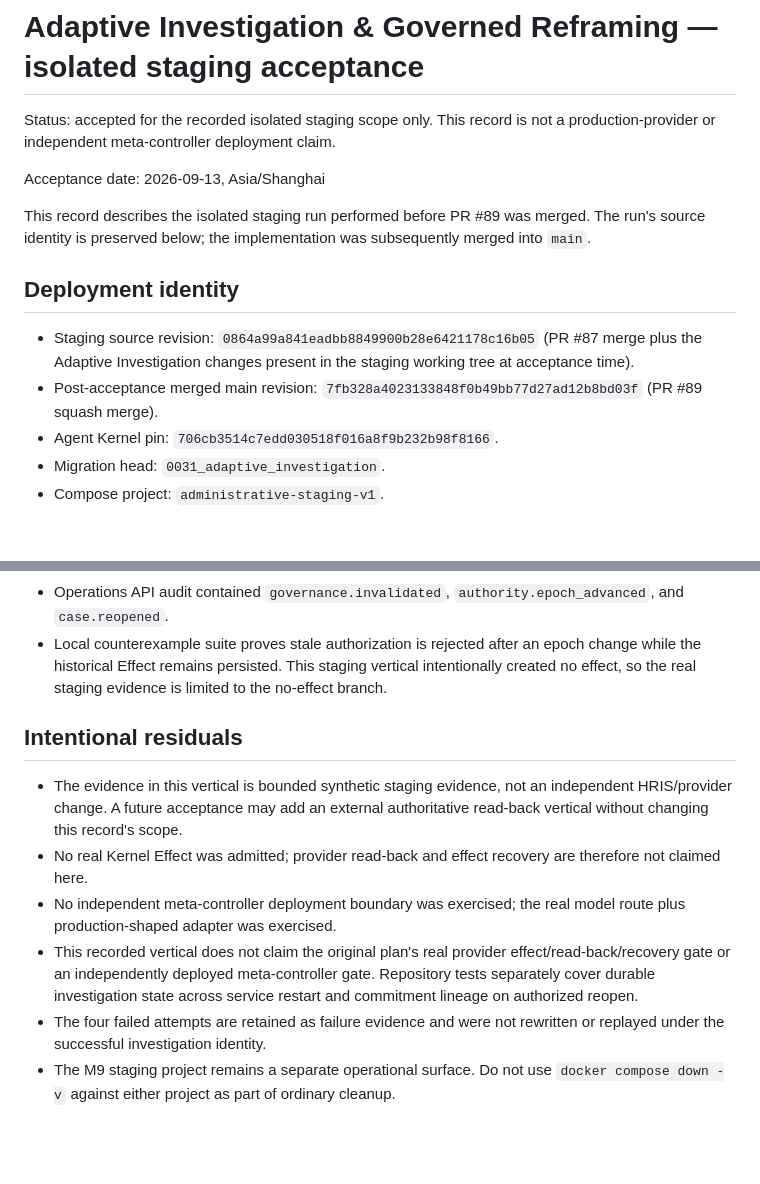
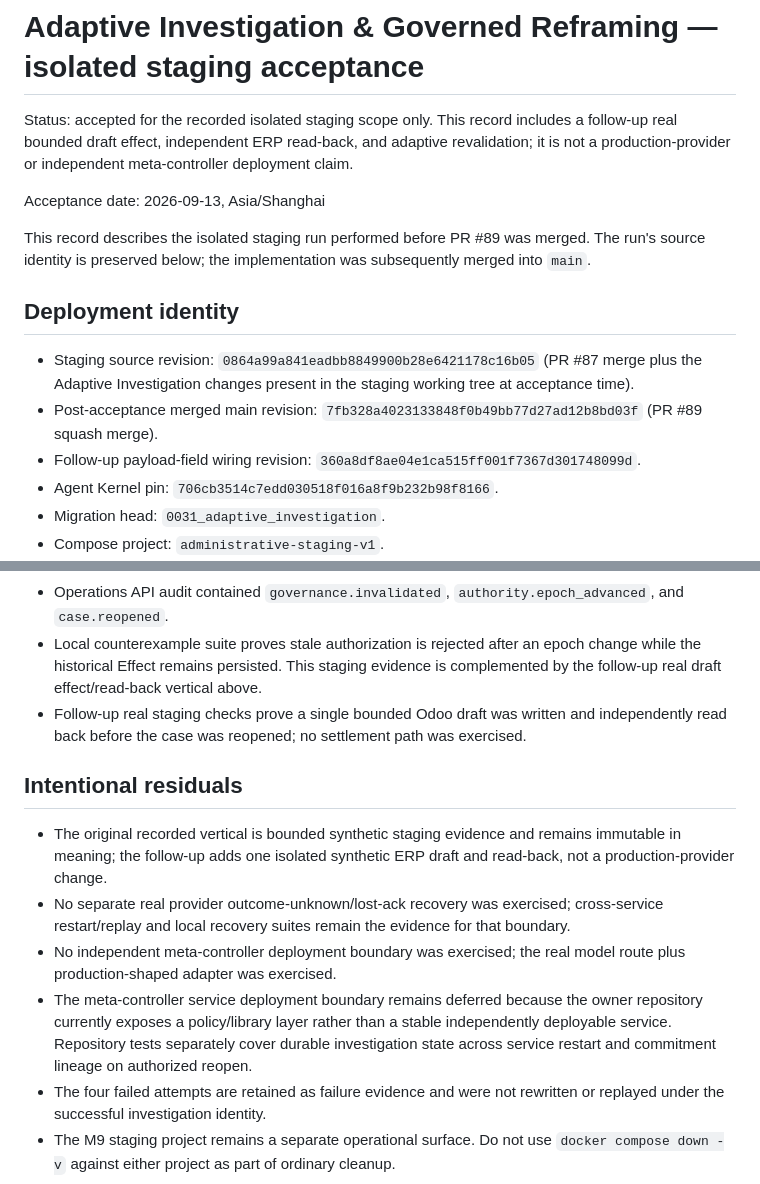
Before and after one commit to xiongweilin/administrative-orchestrator, a Markdown page: docs/acceptance/adaptive-investigation-staging-acceptance.md, 2 parts joined by grey strips. Rendered like a GitHub page; blank space fills up the shorter version.

```diff
--- a/docs/acceptance/adaptive-investigation-staging-acceptance.md
+++ b/docs/acceptance/adaptive-investigation-staging-acceptance.md
@@ -1,7 +1,9 @@
 # Adaptive Investigation & Governed Reframing — isolated staging acceptance
 
-Status: accepted for the recorded isolated staging scope only. This record is
-not a production-provider or independent meta-controller deployment claim.
+Status: accepted for the recorded isolated staging scope only. This record
+includes a follow-up real bounded draft effect, independent ERP read-back, and
+adaptive revalidation; it is not a production-provider or independent
+meta-controller deployment claim.
 
 Acceptance date: 2026-09-13, Asia/Shanghai
 
@@ -16,6 +18,8 @@ subsequently merged into `main`.
   staging working tree at acceptance time).
 - Post-acceptance merged main revision: `7fb328a4023133848f0b49bb77d27ad12b8bd03f`
   (PR #89 squash merge).
+- Follow-up payload-field wiring revision:
+  `360a8df8ae04e1ca515ff001f7367d301748099d`.
 - Agent Kernel pin: `706cb3514c7edd030518f016a8f9b232b98f8166`.
 - Migration head: `0031_adaptive_investigation`.
 - Compose project: `administrative-staging-v1`.
@@ -109,22 +171,27 @@ read-back is claimed for this vertical.
   `authority.epoch_advanced`, and `case.reopened`.
 - Local counterexample suite proves stale authorization is rejected after an
   epoch change while the historical Effect remains persisted. This staging
-  vertical intentionally created no effect, so the real staging evidence is
-  limited to the no-effect branch.
+  evidence is complemented by the follow-up real draft effect/read-back
+  vertical above.
+- Follow-up real staging checks prove a single bounded Odoo draft was written
+  and independently read back before the case was reopened; no settlement
+  path was exercised.
 
 ## Intentional residuals
 
-- The evidence in this vertical is bounded synthetic staging evidence, not an
-  independent HRIS/provider change. A future acceptance may add an external
-  authoritative read-back vertical without changing this record's scope.
-- No real Kernel Effect was admitted; provider read-back and effect recovery
-  are therefore not claimed here.
+- The original recorded vertical is bounded synthetic staging evidence and
+  remains immutable in meaning; the follow-up adds one isolated synthetic ERP
+  draft and read-back, not a production-provider change.
+- No separate real provider outcome-unknown/lost-ack recovery was exercised;
+  cross-service restart/replay and local recovery suites remain the evidence
+  for that boundary.
 - No independent meta-controller deployment boundary was exercised; the real
   model route plus production-shaped adapter was exercised.
-- This recorded vertical does not claim the original plan's real provider
-  effect/read-back/recovery gate or an independently deployed meta-controller
-  gate. Repository tests separately cover durable investigation state across
-  service restart and commitment lineage on authorized reopen.
+- The meta-controller service deployment boundary remains deferred because the
+  owner repository currently exposes a policy/library layer rather than a
+  stable independently deployable service. Repository tests separately cover
+  durable investigation state across service restart and commitment lineage
+  on authorized reopen.
 - The four failed attempts are retained as failure evidence and were not
   rewritten or replayed under the successful investigation identity.
 - The M9 staging project remains a separate operational surface. Do not use
```
Also changed, not shown: other parts of docs/acceptance/adaptive-investigation-staging-acceptance.md (+58 -0 lines), docs/production-operations.md (+7 -0 lines).
